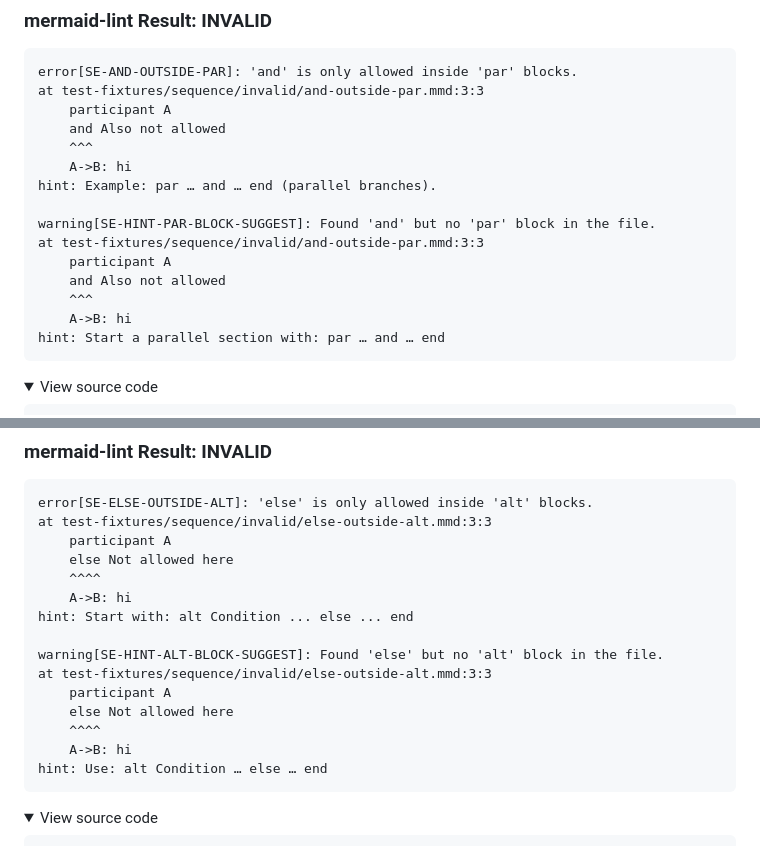
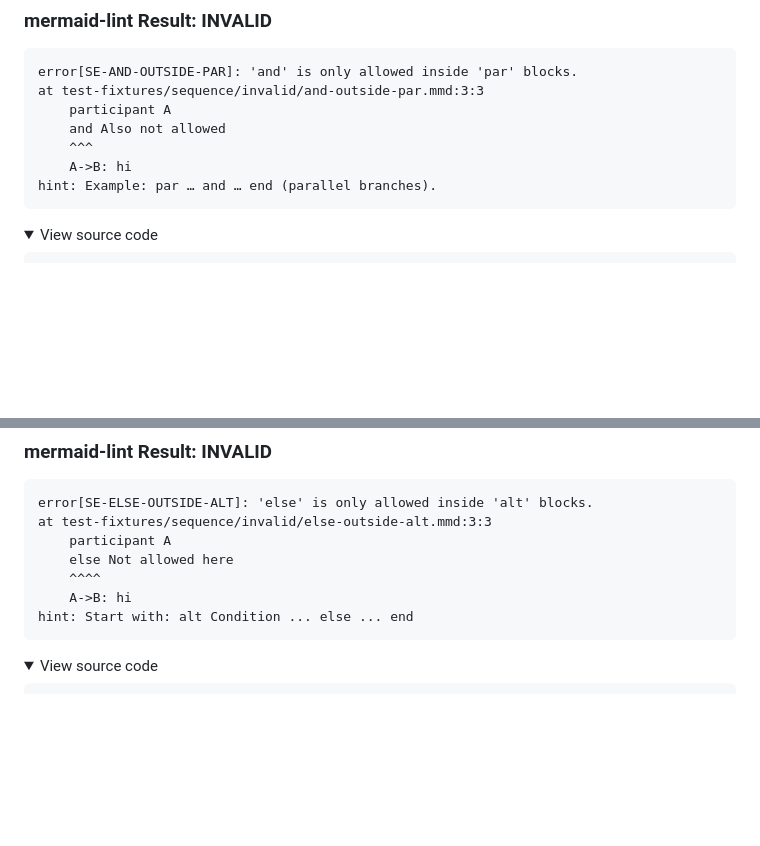
Before and after one commit to probelabs/mermaid-lint, a Markdown page: test-fixtures/sequence/INVALID_DIAGRAMS.md, 2 parts joined by grey strips. Drawn GitHub-style; folded sections open; blank space fills up the shorter version.

Commit message:
tweak(sequence): suppress global 'par/alt' hints when specific outside-block errors already reported; regen previews

````diff
--- a/test-fixtures/sequence/INVALID_DIAGRAMS.md
+++ b/test-fixtures/sequence/INVALID_DIAGRAMS.md
@@ -88,14 +88,6 @@ at test-fixtures/sequence/invalid/and-outside-par.mmd:3:3
     ^^^
     A->B: hi
 hint: Example: par … and … end (parallel branches).
-
-warning[SE-HINT-PAR-BLOCK-SUGGEST]: Found 'and' but no 'par' block in the file.
-at test-fixtures/sequence/invalid/and-outside-par.mmd:3:3
-    participant A
-    and Also not allowed
-    ^^^
-    A->B: hi
-hint: Start a parallel section with: par … and … end
 ```
 
 <details>
@@ -491,14 +483,6 @@ at test-fixtures/sequence/invalid/else-outside-alt.mmd:3:3
     ^^^^
     A->B: hi
 hint: Start with: alt Condition ... else ... end
-
-warning[SE-HINT-ALT-BLOCK-SUGGEST]: Found 'else' but no 'alt' block in the file.
-at test-fixtures/sequence/invalid/else-outside-alt.mmd:3:3
-    participant A
-    else Not allowed here
-    ^^^^
-    A->B: hi
-hint: Use: alt Condition … else … end
 ```
 
 <details>
````
